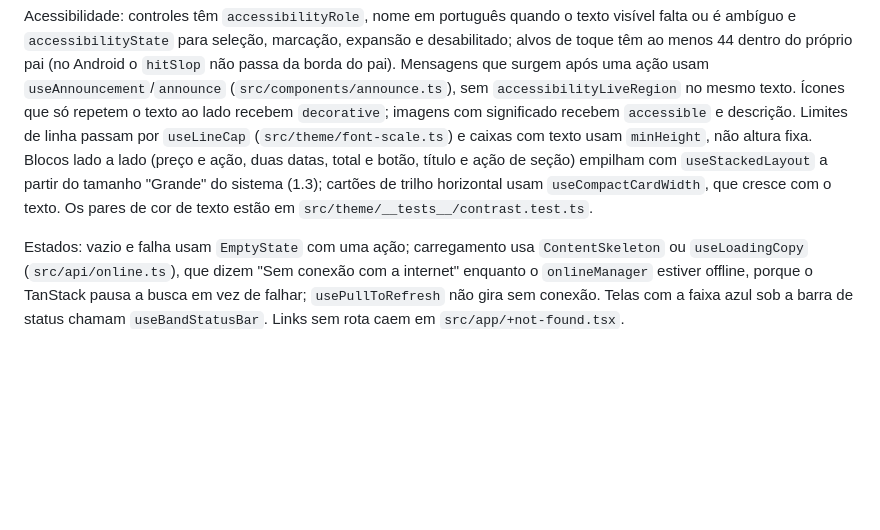
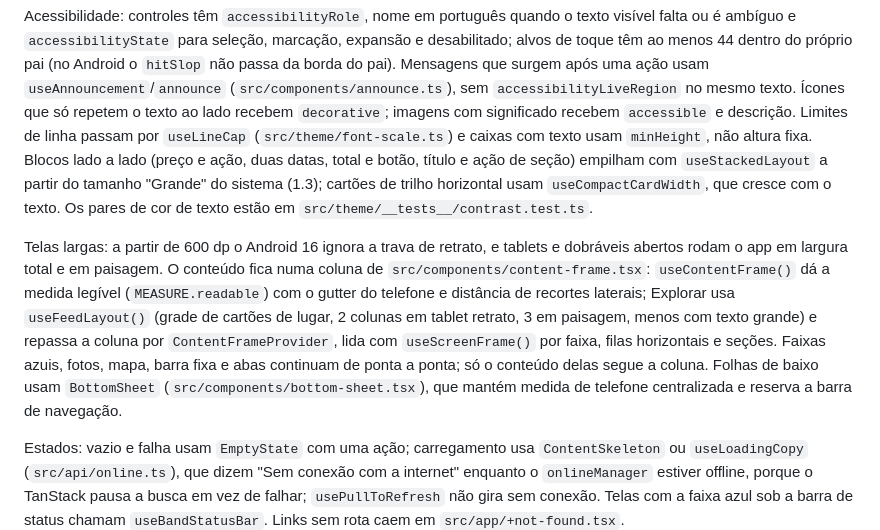
Before and after one commit to gabrielmaialva33/experimente-plus-app, a Markdown page: AGENTS.md, the part around the change. Rendered like a GitHub page; blank space fills up the shorter version.

Commit message:
docs(app): describe the content frame and the shared bottom sheet
The guide now says how wide windows are laid out: the readable column, Explorar's grid, what still runs edge to edge, and the sheet every modal from the foot uses.

Co-Authored-By: Claude Opus 5.5 (1M context) <noreply@anthropic.com>
Claude-Session: https://claude.ai/code/session_012WNMQpUrx7HjXDR5sjmsYY

```diff
--- a/AGENTS.md
+++ b/AGENTS.md
@@ -60,6 +60,8 @@ Use `src/theme/tokens.ts` e `useColors`; os tokens derivam de `../experimente-pl
 
 Acessibilidade: controles têm `accessibilityRole`, nome em português quando o texto visível falta ou é ambíguo e `accessibilityState` para seleção, marcação, expansão e desabilitado; alvos de toque têm ao menos 44 dentro do próprio pai (no Android o `hitSlop` não passa da borda do pai). Mensagens que surgem após uma ação usam `useAnnouncement`/`announce` (`src/components/announce.ts`), sem `accessibilityLiveRegion` no mesmo texto. Ícones que só repetem o texto ao lado recebem `decorative`; imagens com significado recebem `accessible` e descrição. Limites de linha passam por `useLineCap` (`src/theme/font-scale.ts`) e caixas com texto usam `minHeight`, não altura fixa. Blocos lado a lado (preço e ação, duas datas, total e botão, título e ação de seção) empilham com `useStackedLayout` a partir do tamanho "Grande" do sistema (1.3); cartões de trilho horizontal usam `useCompactCardWidth`, que cresce com o texto. Os pares de cor de texto estão em `src/theme/__tests__/contrast.test.ts`.
 
+Telas largas: a partir de 600 dp o Android 16 ignora a trava de retrato, e tablets e dobráveis abertos rodam o app em largura total e em paisagem. O conteúdo fica numa coluna de `src/components/content-frame.tsx`: `useContentFrame()` dá a medida legível (`MEASURE.readable`) com o gutter do telefone e distância de recortes laterais; Explorar usa `useFeedLayout()` (grade de cartões de lugar, 2 colunas em tablet retrato, 3 em paisagem, menos com texto grande) e repassa a coluna por `ContentFrameProvider`, lida com `useScreenFrame()` por faixa, filas horizontais e seções. Faixas azuis, fotos, mapa, barra fixa e abas continuam de ponta a ponta; só o conteúdo delas segue a coluna. Folhas de baixo usam `BottomSheet` (`src/components/bottom-sheet.tsx`), que mantém medida de telefone centralizada e reserva a barra de navegação.
+
 Estados: vazio e falha usam `EmptyState` com uma ação; carregamento usa `ContentSkeleton` ou `useLoadingCopy` (`src/api/online.ts`), que dizem "Sem conexão com a internet" enquanto o `onlineManager` estiver offline, porque o TanStack pausa a busca em vez de falhar; `usePullToRefresh` não gira sem conexão. Telas com a faixa azul sob a barra de status chamam `useBandStatusBar`. Links sem rota caem em `src/app/+not-found.tsx`.
 
 ## Ambiente e comandos
```
